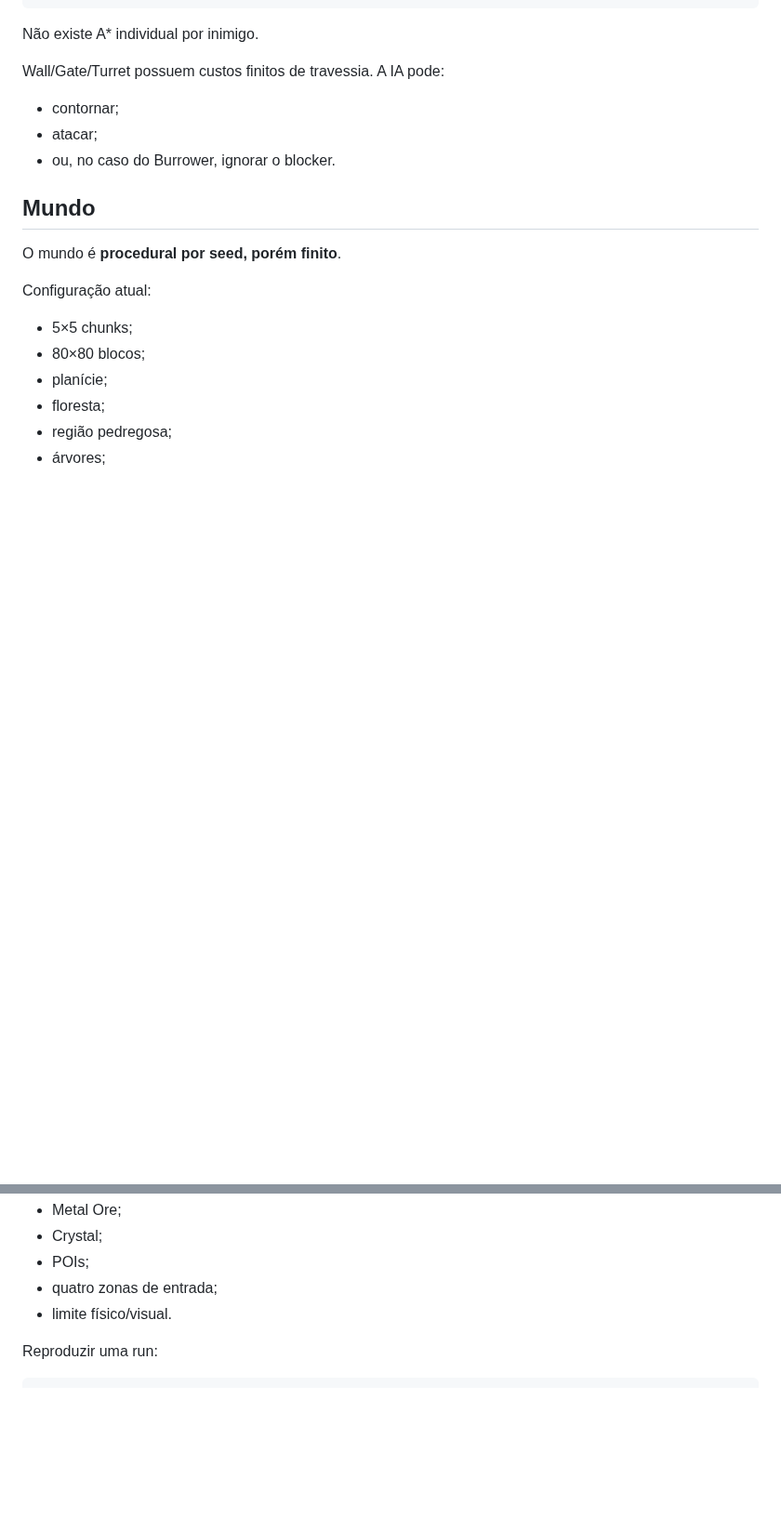
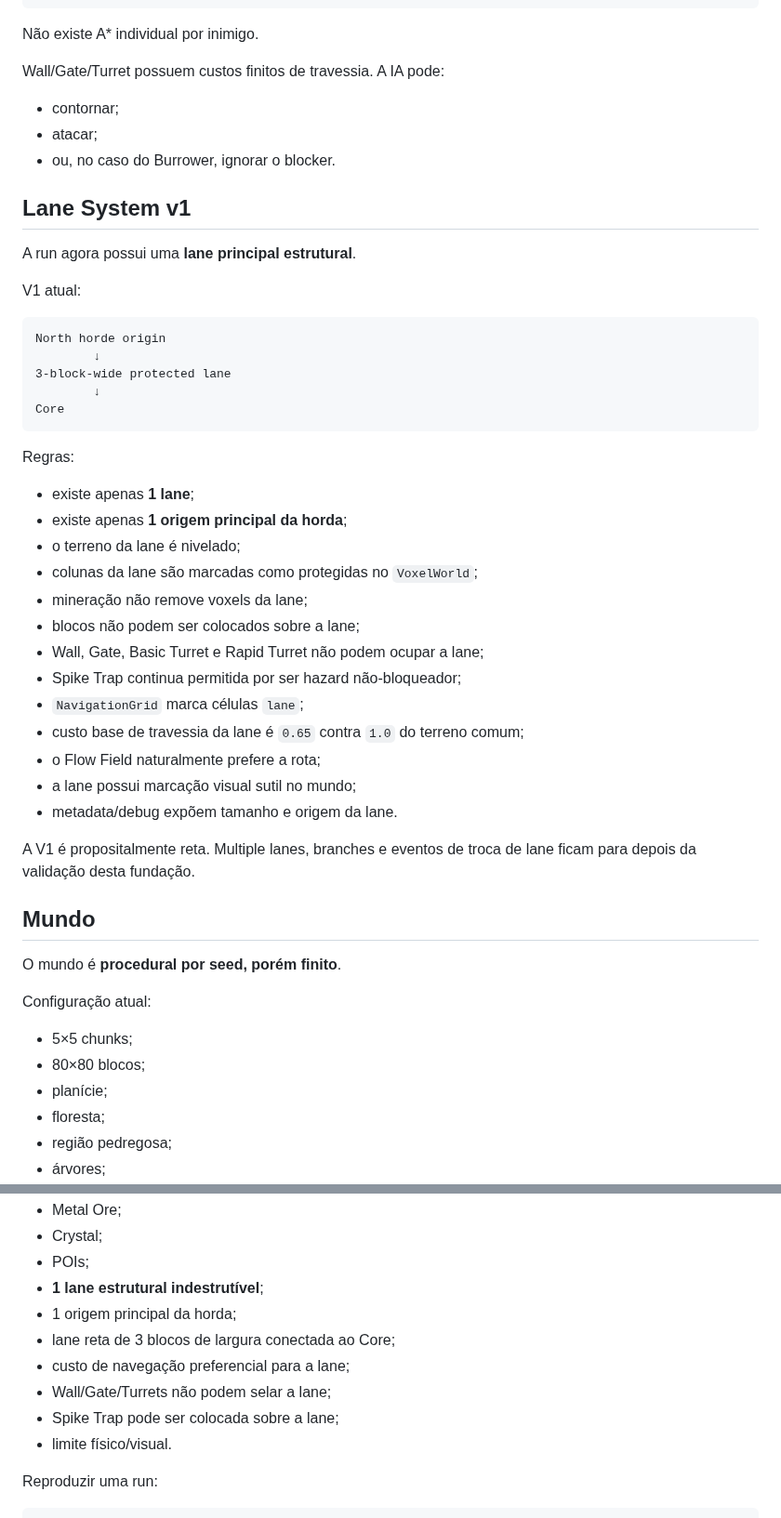
Before and after one commit to EduardoLavall/blockbound, a Markdown page: README.md, 2 parts joined by grey strips. Shown at 93% size. Rendered like a GitHub page; blank space fills up the shorter version.

Commit message:
docs: document single indestructible lane system

````diff
--- a/README.md
+++ b/README.md
@@ -398,6 +398,38 @@ Wall/Gate/Turret possuem custos finitos de travessia. A IA pode:
 - atacar;
 - ou, no caso do Burrower, ignorar o blocker.
 
+## Lane System v1
+
+A run agora possui uma **lane principal estrutural**.
+
+V1 atual:
+
+```text
+North horde origin
+        ↓
+3-block-wide protected lane
+        ↓
+Core
+```
+
+Regras:
+
+- existe apenas **1 lane**;
+- existe apenas **1 origem principal da horda**;
+- o terreno da lane é nivelado;
+- colunas da lane são marcadas como protegidas no `VoxelWorld`;
+- mineração não remove voxels da lane;
+- blocos não podem ser colocados sobre a lane;
+- Wall, Gate, Basic Turret e Rapid Turret não podem ocupar a lane;
+- Spike Trap continua permitida por ser hazard não-bloqueador;
+- `NavigationGrid` marca células `lane`;
+- custo base de travessia da lane é `0.65` contra `1.0` do terreno comum;
+- o Flow Field naturalmente prefere a rota;
+- a lane possui marcação visual sutil no mundo;
+- metadata/debug expõem tamanho e origem da lane.
+
+A V1 é propositalmente reta. Multiple lanes, branches e eventos de troca de lane ficam para depois da validação desta fundação.
+
 ## Mundo
 
 O mundo é **procedural por seed, porém finito**.
@@ -413,7 +445,12 @@ Configuração atual:
 - Metal Ore;
 - Crystal;
 - POIs;
-- quatro zonas de entrada;
+- **1 lane estrutural indestrutível**;
+- 1 origem principal da horda;
+- lane reta de 3 blocos de largura conectada ao Core;
+- custo de navegação preferencial para a lane;
+- Wall/Gate/Turrets não podem selar a lane;
+- Spike Trap pode ser colocada sobre a lane;
 - limite físico/visual.
 
 Reproduzir uma run:
````
Also changed, not shown: other parts of README.md (+1 -1 lines).
